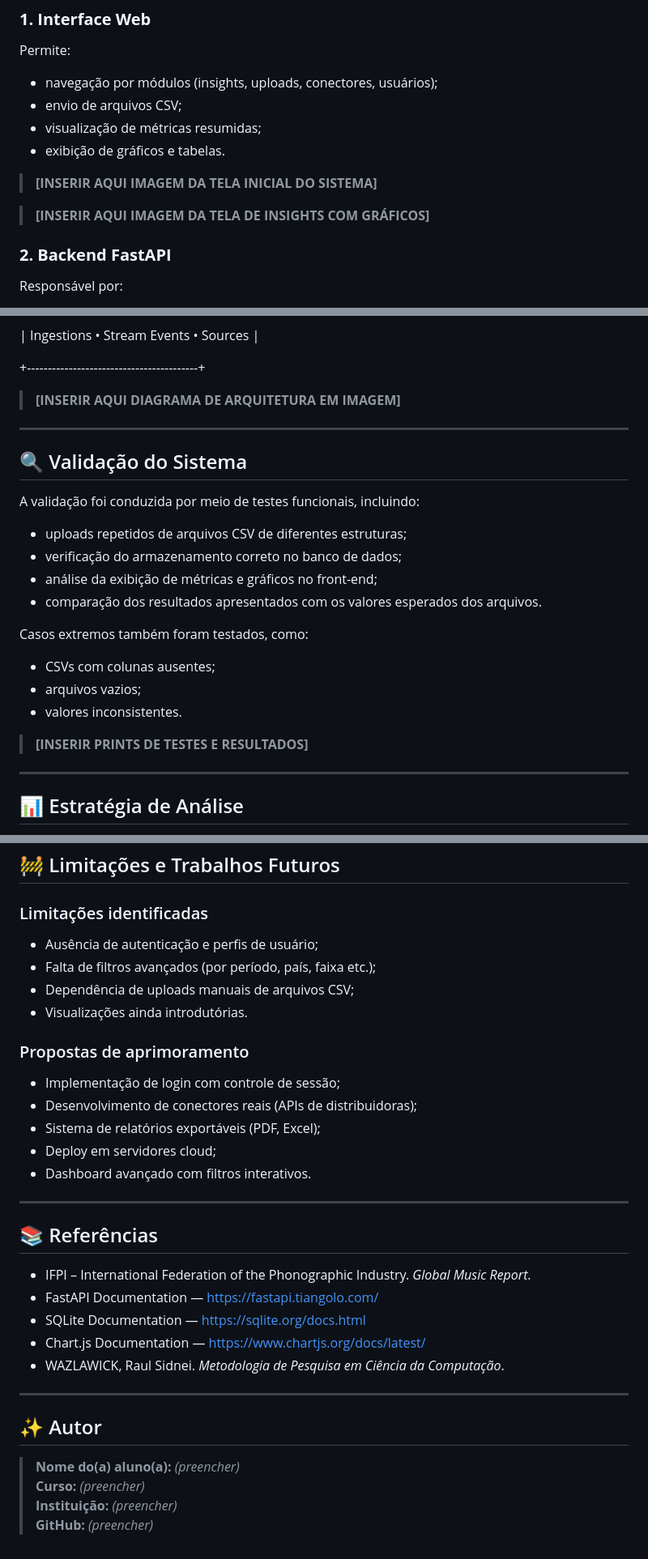
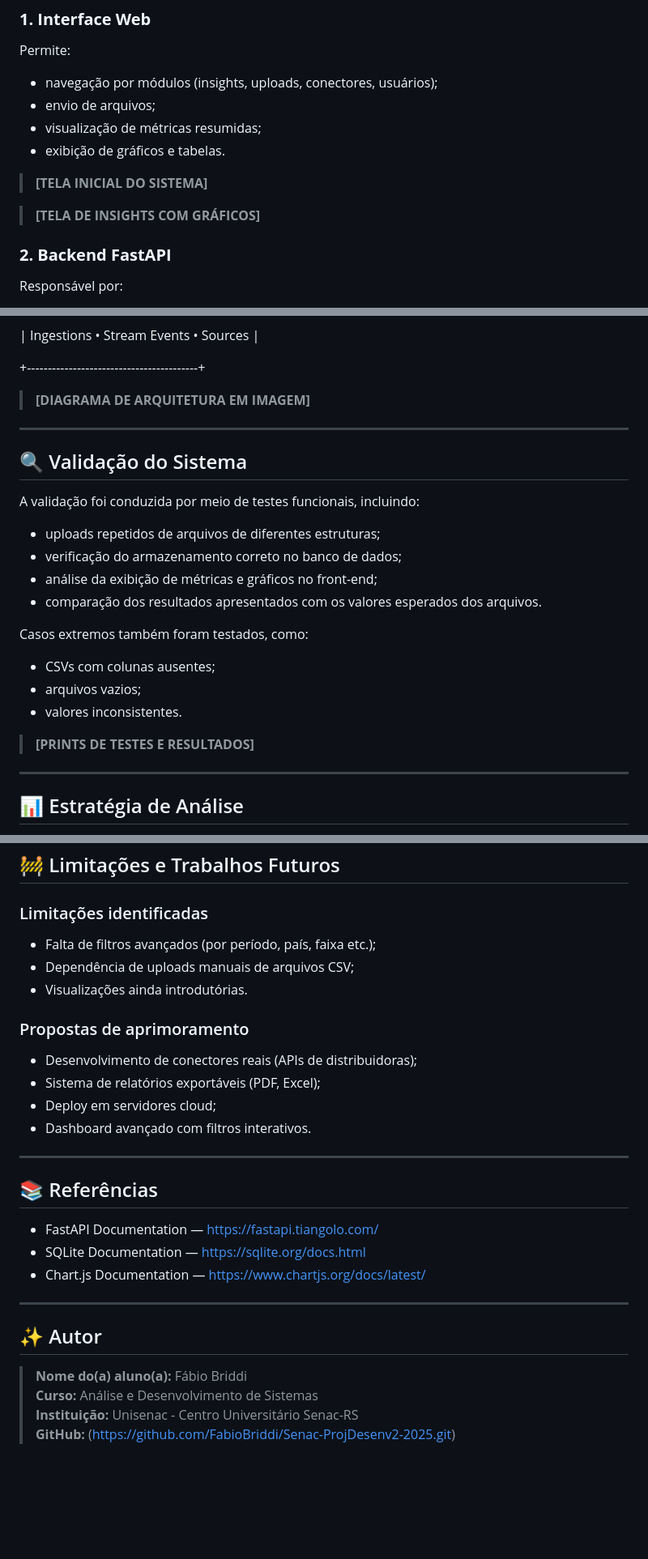
Before and after one commit to FabioBriddi/Senac-ProjDesenv2-2025, a Markdown page: README.md, 3 parts joined by grey strips. Shown: that part at 81% size. Rendered like a GitHub page; blank space fills up the shorter version.

```diff
--- a/README.md
+++ b/README.md
@@ -76,13 +58,13 @@ O BRD Hub é composto por:
 ### **1. Interface Web**
 Permite:
 - navegação por módulos (insights, uploads, conectores, usuários);
-- envio de arquivos CSV;
+- envio de arquivos;
 - visualização de métricas resumidas;
 - exibição de gráficos e tabelas.
 
-> **[INSERIR AQUI IMAGEM DA TELA INICIAL DO SISTEMA]**
+> **[TELA INICIAL DO SISTEMA]**
 
-> **[INSERIR AQUI IMAGEM DA TELA DE INSIGHTS COM GRÁFICOS]**
+> **[TELA DE INSIGHTS COM GRÁFICOS]**
 
 ### **2. Backend FastAPI**
 Responsável por:
@@ -144,7 +126,7 @@ Representação simplificada da arquitetura:
 
 
 
-> **[INSERIR AQUI DIAGRAMA DE ARQUITETURA EM IMAGEM]**
+> **[DIAGRAMA DE ARQUITETURA EM IMAGEM]**
 
 ---
 
@@ -152,7 +134,7 @@ Representação simplificada da arquitetura:
 
 A validação foi conduzida por meio de testes funcionais, incluindo:
 
-- uploads repetidos de arquivos CSV de diferentes estruturas;
+- uploads repetidos de arquivos de diferentes estruturas;
 - verificação do armazenamento correto no banco de dados;
 - análise da exibição de métricas e gráficos no front-end;
 - comparação dos resultados apresentados com os valores esperados dos arquivos.
@@ -163,7 +145,7 @@ Casos extremos também foram testados, como:
 - arquivos vazios;
 - valores inconsistentes.
 
-> **[INSERIR PRINTS DE TESTES E RESULTADOS]**
+> **[PRINTS DE TESTES E RESULTADOS]**
 
 ---
 
@@ -210,13 +192,11 @@ O projeto estabelece uma base sólida para desenvolvimentos futuros, podendo evo
 ## 🚧 Limitações e Trabalhos Futuros
 
 ### Limitações identificadas
-- Ausência de autenticação e perfis de usuário;
 - Falta de filtros avançados (por período, país, faixa etc.);
 - Dependência de uploads manuais de arquivos CSV;
 - Visualizações ainda introdutórias.
 
 ### Propostas de aprimoramento
-- Implementação de login com controle de sessão;
 - Desenvolvimento de conectores reais (APIs de distribuidoras);
 - Sistema de relatórios exportáveis (PDF, Excel);
 - Deploy em servidores cloud;
@@ -226,17 +206,15 @@ O projeto estabelece uma base sólida para desenvolvimentos futuros, podendo evo
 
 ## 📚 Referências
 
-- IFPI – International Federation of the Phonographic Industry. *Global Music Report*.
 - FastAPI Documentation — https://fastapi.tiangolo.com/
 - SQLite Documentation — https://sqlite.org/docs.html
 - Chart.js Documentation — https://www.chartjs.org/docs/latest/
-- WAZLAWICK, Raul Sidnei. *Metodologia de Pesquisa em Ciência da Computação*.
 
 ---
 
 ## ✨ Autor
 
-> **Nome do(a) aluno(a):** _(preencher)_
-> **Curso:** _(preencher)_
-> **Instituição:** _(preencher)_
-> **GitHub:** _(preencher)_
+> **Nome do(a) aluno(a):** Fábio Briddi
+> **Curso:** Análise e Desenvolvimento de Sistemas
+> **Instituição:** Unisenac - Centro Universitário Senac-RS
+> **GitHub:** (https://github.com/FabioBriddi/Senac-ProjDesenv2-2025.git)
```
Also changed, not shown: other parts of README.md (+17 -35 lines).
